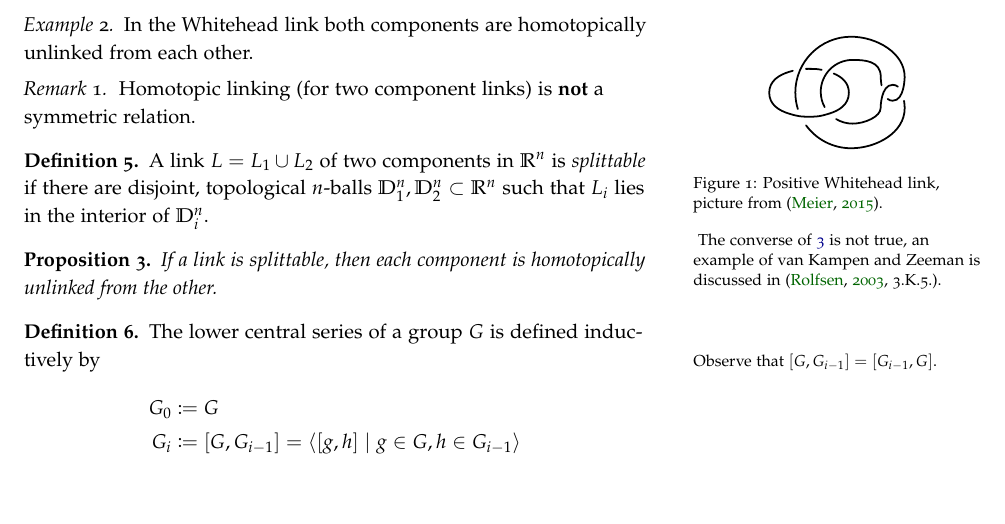
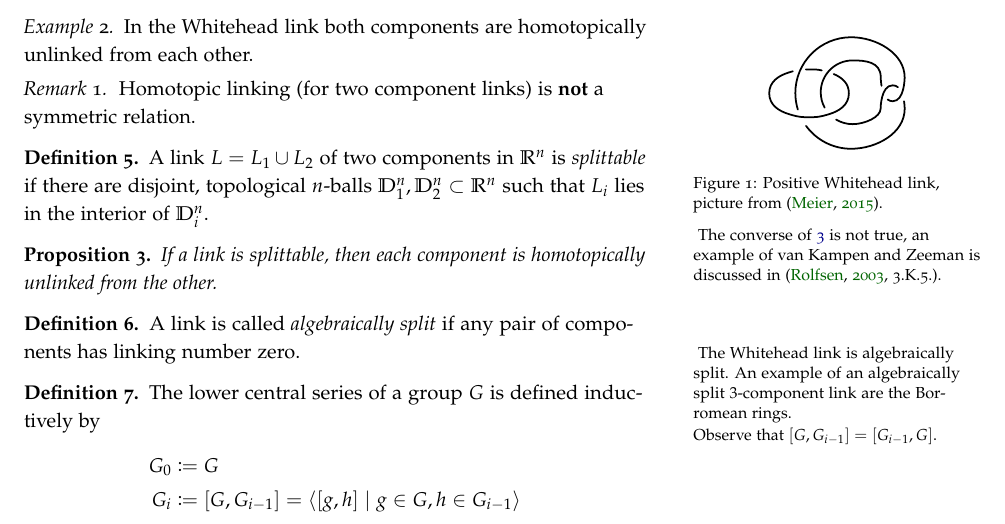
Before and after one commit to ben300694/latex-public, a LaTeX thesis (Notes/main.tex, which reads Notes/chapters/knot_theory.tex): part of page 5 of 27, cut so that both start at the same text, the shorter picture padded with empty space. The pictures show the PDF file Notes/main.pdf that the author committed with the source.

Commit message:
Added the definition of algebraically split

```diff
--- a/Notes/chapters/knot_theory.tex
+++ b/Notes/chapters/knot_theory.tex
@@ -73,6 +73,15 @@
 	If a link is splittable, then each component is homotopically
 	unlinked from the other.
 \end{proposition}
+
+\begin{definition}
+	A link is called \textit{algebraically split} \index{link!algebraically split}
+	if any pair of components has linking number zero.\marginnote{
+		The Whitehead link is algebraically split.
+		An example of an algebraically split
+		$3$-component link are the Borromean rings.
+		}
+\end{definition}
 
 
 \begin{definition}
```
Also changed, not shown: Notes/main.pdf.
